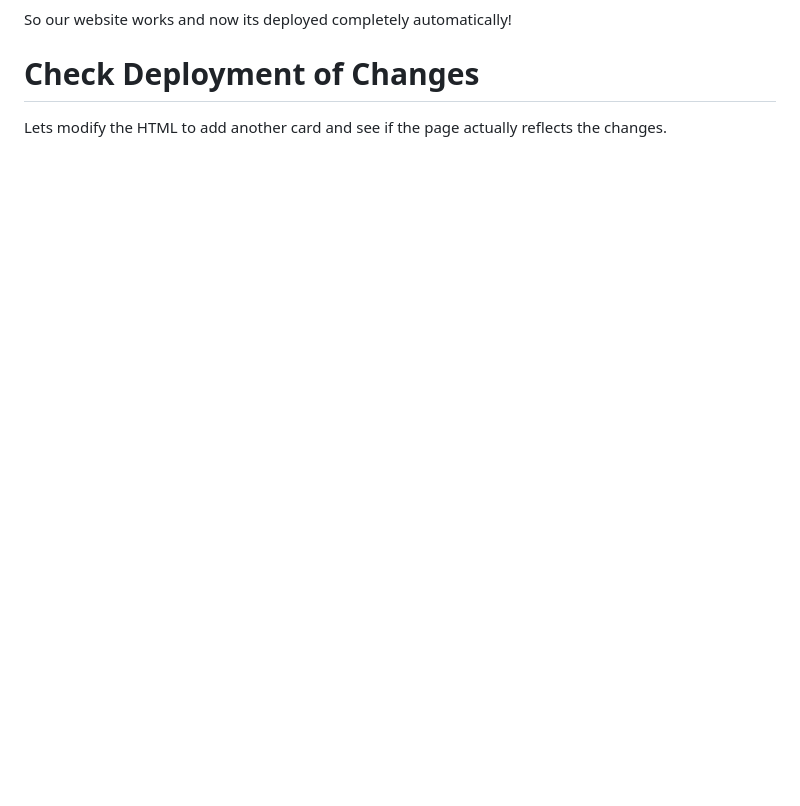
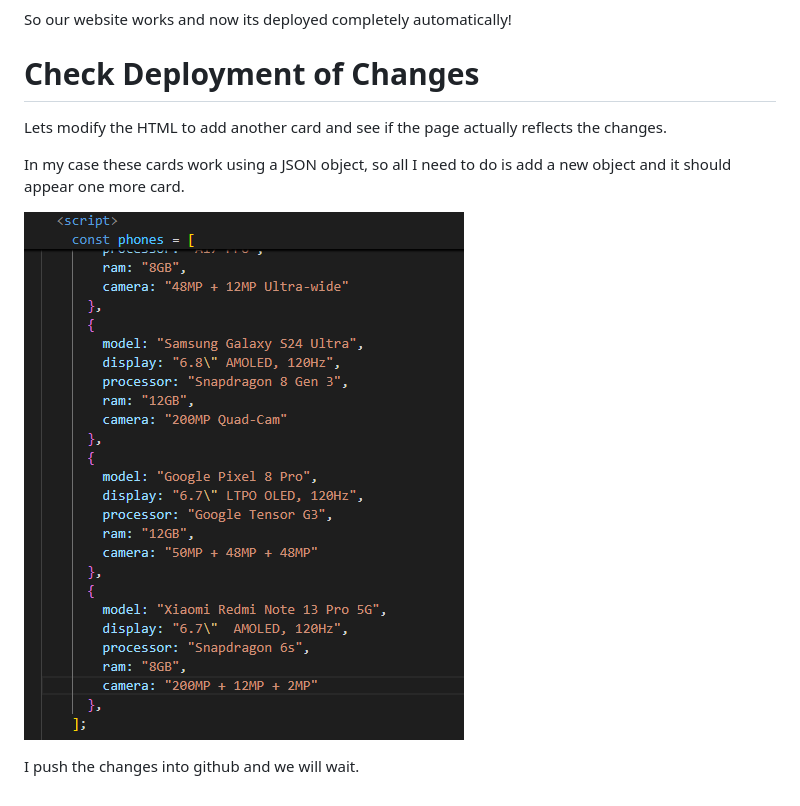
Before and after one commit to RowBlackGhost005/Module3_AWS_CodePipeline_Assigment, a Markdown page: README.md, the part around the change. Rendered like a GitHub page; pictures changed too: doc/images/html-edit.png (added); blank space fills up the shorter version.

```diff
--- a/README.md
+++ b/README.md
@@ -231,3 +231,9 @@ So our website works and now its deployed completely automatically!
 
 # Check Deployment of Changes
 Lets modify the HTML to add another card and see if the page actually reflects the changes.
+
+In my case these cards work using a JSON object, so all I need to do is add a new object and it should appear one more card.
+
+![html edit](doc/images/html-edit.png)
+
+I push the changes into github and we will wait.
```
Also changed, not shown: 1 other file.
